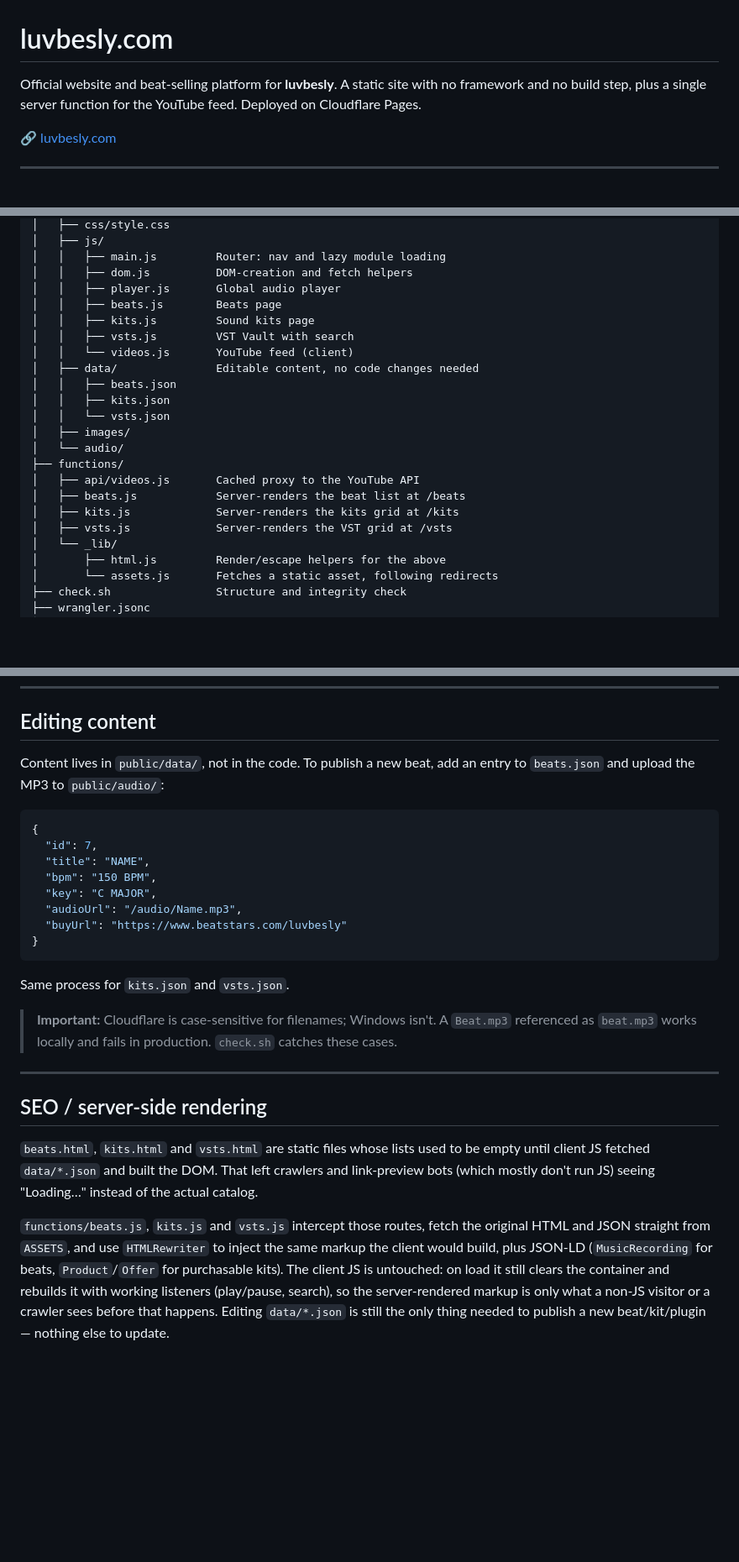
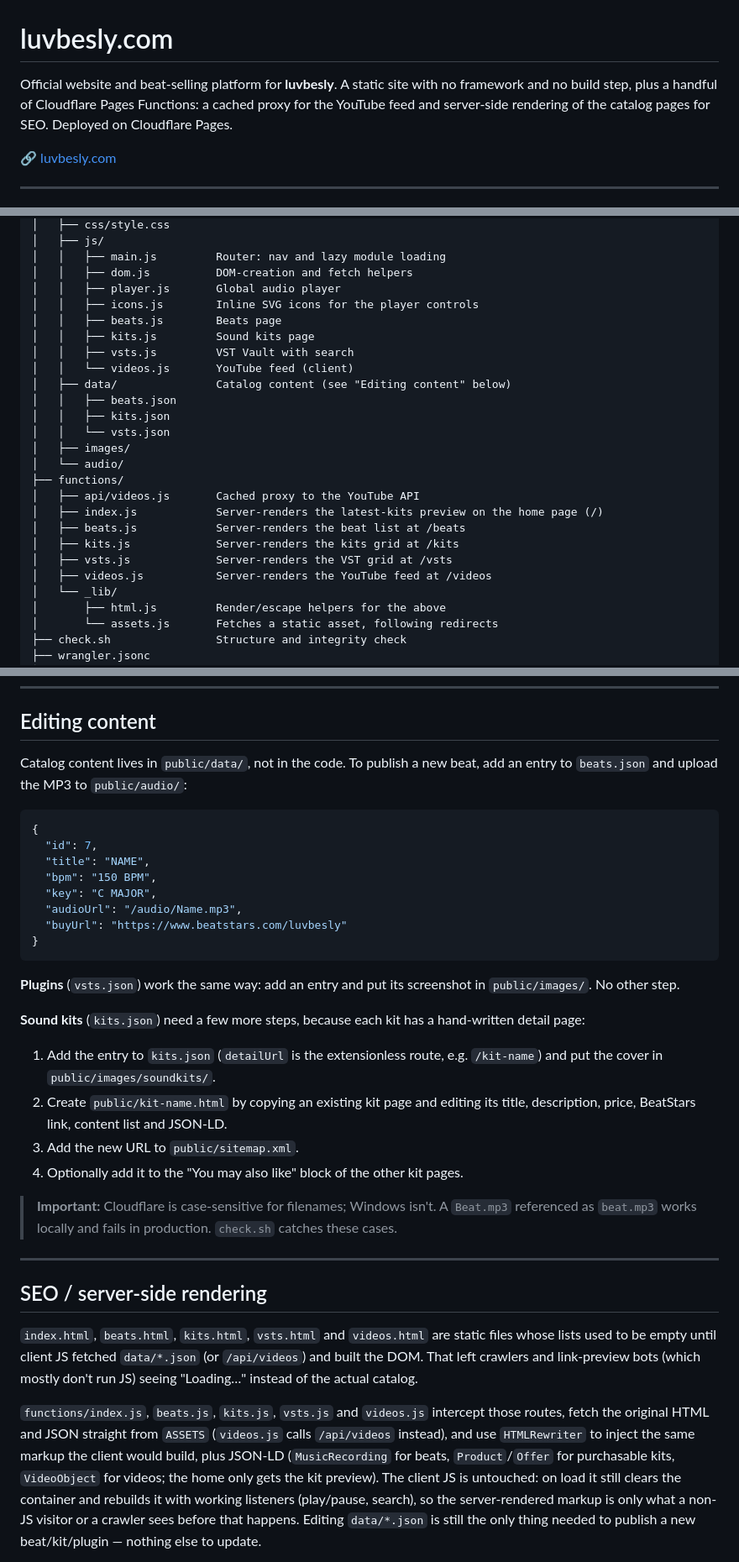
Before and after one commit to joseebr19/luvbesly-web, a Markdown page: README.md, 3 parts joined by grey strips. Shown at 84% size. GitHub-like rendering; blank space fills up the shorter version.

Commit message:
Update README: server-side rendering now covers home and videos, document kit publishing steps

````diff
--- a/README.md
+++ b/README.md
@@ -1,8 +1,9 @@
 # luvbesly.com
 
 Official website and beat-selling platform for **luvbesly**. A static site with
-no framework and no build step, plus a single server function for the YouTube
-feed. Deployed on Cloudflare Pages.
+no framework and no build step, plus a handful of Cloudflare Pages Functions:
+a cached proxy for the YouTube feed and server-side rendering of the catalog
+pages for SEO. Deployed on Cloudflare Pages.
 
 🔗 [luvbesly.com](https://luvbesly.com)
 
@@ -30,11 +31,12 @@ used for local dev and deployment.
 │   │   ├── main.js         Router: nav and lazy module loading
 │   │   ├── dom.js          DOM-creation and fetch helpers
 │   │   ├── player.js       Global audio player
+│   │   ├── icons.js        Inline SVG icons for the player controls
 │   │   ├── beats.js        Beats page
 │   │   ├── kits.js         Sound kits page
 │   │   ├── vsts.js         VST Vault with search
 │   │   └── videos.js       YouTube feed (client)
-│   ├── data/               Editable content, no code changes needed
+│   ├── data/               Catalog content (see "Editing content" below)
 │   │   ├── beats.json
 │   │   ├── kits.json
 │   │   └── vsts.json
@@ -42,9 +44,11 @@ used for local dev and deployment.
 │   └── audio/
 ├── functions/
 │   ├── api/videos.js       Cached proxy to the YouTube API
+│   ├── index.js            Server-renders the latest-kits preview on the home page (/)
 │   ├── beats.js            Server-renders the beat list at /beats
 │   ├── kits.js             Server-renders the kits grid at /kits
 │   ├── vsts.js             Server-renders the VST grid at /vsts
+│   ├── videos.js           Server-renders the YouTube feed at /videos
 │   └── _lib/
 │       ├── html.js         Render/escape helpers for the above
 │       └── assets.js       Fetches a static asset, following redirects
@@ -114,8 +118,8 @@ npx wrangler pages deploy
 
 ## Editing content
 
-Content lives in `public/data/`, not in the code. To publish a new beat, add
-an entry to `beats.json` and upload the MP3 to `public/audio/`:
+Catalog content lives in `public/data/`, not in the code. To publish a new
+beat, add an entry to `beats.json` and upload the MP3 to `public/audio/`:
 
 ```json
 {
@@ -128,7 +132,18 @@ an entry to `beats.json` and upload the MP3 to `public/audio/`:
 }
 ```
 
-Same process for `kits.json` and `vsts.json`.
+**Plugins** (`vsts.json`) work the same way: add an entry and put its
+screenshot in `public/images/`. No other step.
+
+**Sound kits** (`kits.json`) need a few more steps, because each kit has a
+hand-written detail page:
+
+1. Add the entry to `kits.json` (`detailUrl` is the extensionless route, e.g.
+   `/kit-name`) and put the cover in `public/images/soundkits/`.
+2. Create `public/kit-name.html` by copying an existing kit page and editing
+   its title, description, price, BeatStars link, content list and JSON-LD.
+3. Add the new URL to `public/sitemap.xml`.
+4. Optionally add it to the "You may also like" block of the other kit pages.
 
 > **Important:** Cloudflare is case-sensitive for filenames; Windows isn't. A
 > `Beat.mp3` referenced as `beat.mp3` works locally and fails in production.
@@ -138,15 +153,18 @@ Same process for `kits.json` and `vsts.json`.
 
 ## SEO / server-side rendering
 
-`beats.html`, `kits.html` and `vsts.html` are static files whose lists used
-to be empty until client JS fetched `data/*.json` and built the DOM. That
-left crawlers and link-preview bots (which mostly don't run JS) seeing
-"Loading…" instead of the actual catalog.
+`index.html`, `beats.html`, `kits.html`, `vsts.html` and `videos.html` are
+static files whose lists used to be empty until client JS fetched
+`data/*.json` (or `/api/videos`) and built the DOM. That left crawlers and
+link-preview bots (which mostly don't run JS) seeing "Loading…" instead of
+the actual catalog.
 
-`functions/beats.js`, `kits.js` and `vsts.js` intercept those routes, fetch
-the original HTML and JSON straight from `ASSETS`, and use `HTMLRewriter`
+`functions/index.js`, `beats.js`, `kits.js`, `vsts.js` and `videos.js`
+intercept those routes, fetch the original HTML and JSON straight from
+`ASSETS` (`videos.js` calls `/api/videos` instead), and use `HTMLRewriter`
 to inject the same markup the client would build, plus JSON-LD
-(`MusicRecording` for beats, `Product`/`Offer` for purchasable kits). The
+(`MusicRecording` for beats, `Product`/`Offer` for purchasable kits,
+`VideoObject` for videos; the home only gets the kit preview). The
 client JS is untouched: on load it still clears the container and rebuilds
 it with working listeners (play/pause, search), so the server-rendered
 markup is only what a non-JS visitor or a crawler sees before that happens.
````
Also changed, not shown: other parts of README.md (+3 -1 lines).
